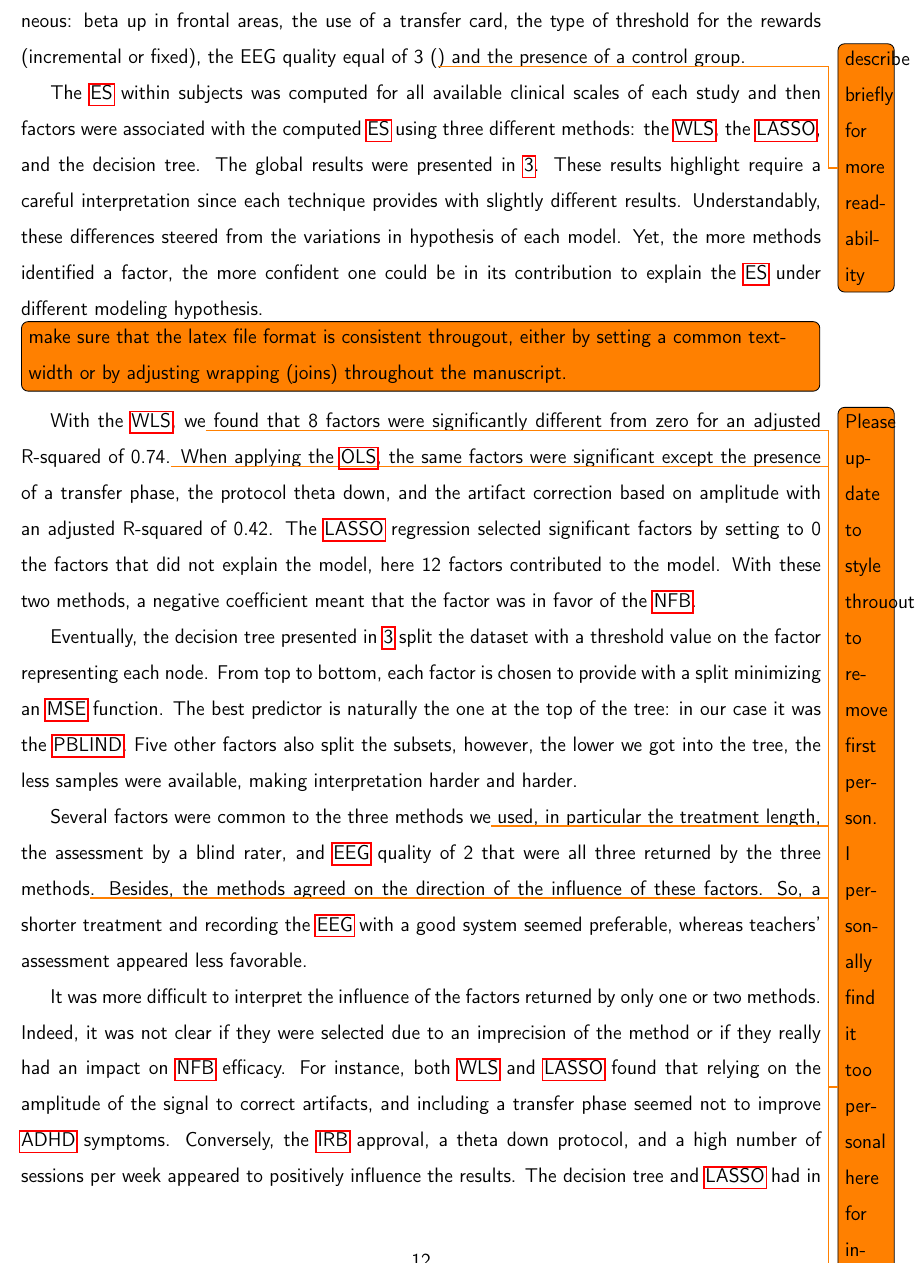
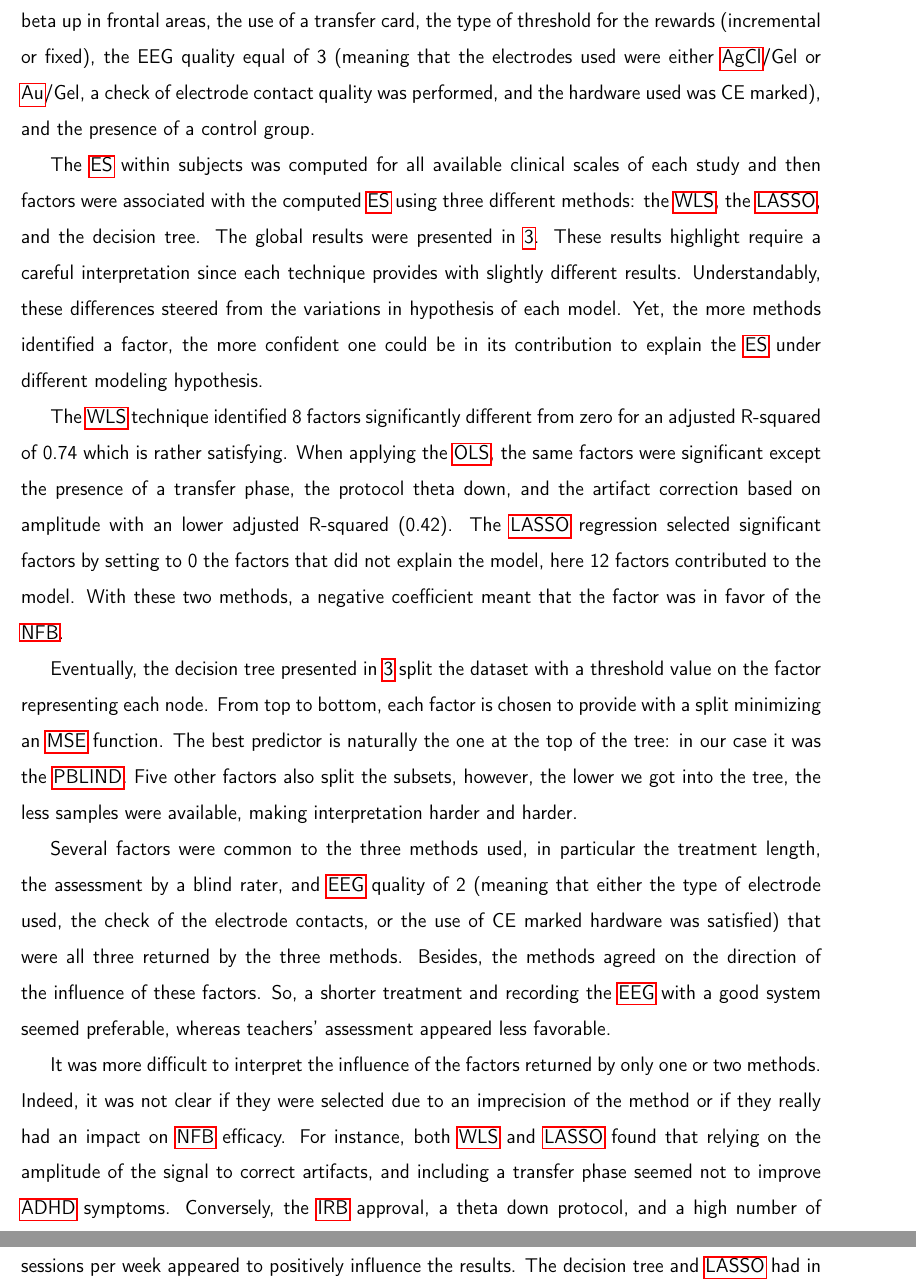
Before and after one commit to abussalb/meta-analysis-statistical-tools, a LaTeX paper (documentation/article-latex-source/manuscript.tex, which reads documentation/article-latex-source/results.tex): part of page 12 of 37 before the commit and two parts of pages 12 and 13 of 37 after it, the two joined at a grey line, cut so that both start at the same text. Compiled offline with pdfLaTeX.

Commit message:
louis comments taken into account for results

```diff
--- a/documentation/article-latex-source/results.tex
+++ b/documentation/article-latex-source/results.tex
@@ -62,38 +63,38 @@ This analysis was performed on 31 trials assessing the efficacy of \gls{nfb} as
-Among the 25 factors selected, 6 were removed for missing too many observations or beeing too homogeneous: beta up in frontal areas,
+This analysis was performed on 31 trials assessing the efficacy of \gls{nfb} as presented
+in~\ref{Table:table_factors_analysis_meta_analysis_list_studies}. Among the 25 factors selected, 6 were
+removed for missing too many observations or being too homogeneous: beta up in frontal areas,
 the use of a transfer card, the type of threshold for the rewards (incremental or fixed), the EEG quality equal of 3
-(\todo{describe briefly for more readability}) and the presence of a control group.
+(meaning that the electrodes used were either \gls{agcl}/Gel or \gls{au}/Gel, a check of electrode contact quality was
+performed, and the hardware used was CE marked), and the presence of a control group.
 
-The \gls{es} within subjects was computed for all available clinical scales of each study and then factors were associated with the computed \gls{es}
-using three different methods: the \gls{wls}, the \gls{lasso}, and the decision tree. The global results were presented in~\ref{Table:table_factors_analysis_results_summary}.
-These results highlight require a careful interpretation since each technique provides with slightly different
-results. Understandably, these differences steered from the variations in hypothesis of each model. Yet, the more
-methods identified a factor, the more confident one could be in its contribution to explain the \gls{es} under different
-modeling hypothesis.
-\todo[inline]{make sure that the latex file format is consistent througout, either by setting a common text-width or by
-  adjusting wrapping (joins) throughout the manuscript.}
+The \gls{es} within subjects was computed for all available clinical scales of each study and then factors were
+associated with the computed \gls{es} using three different methods: the \gls{wls}, the \gls{lasso}, and the decision tree.
+The global results were presented in~\ref{Table:table_factors_analysis_results_summary}. These results highlight require a
+careful interpretation since each technique provides with slightly different results. Understandably, these differences
+steered from the variations in hypothesis of each model. Yet, the more methods identified a factor, the more confident
+one could be in its contribution to explain the \gls{es} under different modeling hypothesis.
 
-With the \gls{wls}, we\todo{Please update to style throuout to remove first person. I personally find it too personal
-  here for instance, `The wls technique identified 8 factors contributing \ldots'} found that 8 factors were
-significantly different from zero for an adjusted R-squared of 0.74.\todo{Comment briefly on the Rs value - is it good?
-no?}
-When applying the \gls{ols}, the same factors were significant except the presence of a transfer phase, the protocol
-theta down, and the artifact correction
-based on amplitude with an adjusted R-squared of 0.42. The \gls{lasso} regression selected significant factors by setting to 0 the factors that did
-not explain the model, here 12 factors contributed to the model. With these two methods, a negative coefficient meant that the factor was in favor of the \gls{nfb}.
+The \gls{wls} technique identified 8 factors significantly different from zero for an adjusted R-squared of 0.74
+which is rather satisfying. When applying the \gls{ols}, the same factors were significant except the presence of
+a transfer phase, the protocol theta down, and the artifact correction based on amplitude with an lower adjusted R-squared
+(0.42). The \gls{lasso} regression selected significant factors by setting to 0 the factors that did not explain the model,
+here 12 factors contributed to the model. With these two methods, a negative coefficient meant that the factor was in favor
+of the \gls{nfb}.
 
 Eventually, the decision tree presented in~\ref{Figure:factors_analysis_decision_tree_results} split the dataset
 with a threshold value on the factor representing each node. From top to bottom, each factor is chosen to provide with a
-split minimizing an \gls{mse} function. The best predictor is naturally the one at the top of the tree: in our case it was the \gls{pblind}. Five other factors also split the subsets,
-however, the lower we got into the tree, the less samples were available, making interpretation harder and harder.
+split minimizing an \gls{mse} function. The best predictor is naturally the one at the top of the tree: in our case it was
+the \gls{pblind}. Five other factors also split the subsets, however, the lower we got into the tree, the less samples were
+available, making interpretation harder and harder.
 
-Several factors were common to the three methods we\todo{remove `we used' and preferably keep active form rather than pasive} used, in particular the treatment length, the assessment
-by a blind rater, and \gls{eeg} quality of 2 that were all three returned by the three methods\todo{again the eeg
-  quality criteria is really not clear - you need to rephrase where ever you talk about it}. Besides,
+Several factors were common to the three methods used, in particular the treatment length, the assessment
+by a blind rater, and \gls{eeg} quality of 2 (meaning that either the type of electrode used, the check of the electrode
+contacts, or the use of CE marked hardware was satisfied) that were all three returned by the three methods. Besides,
 the methods agreed on the direction of the influence of these factors. So, a shorter treatment and recording the \gls{eeg}
 with a good system seemed preferable, whereas teachers' assessment appeared less favorable.
 
-It was more difficult to interpret the influence of the factors returned by only one or two methods. Indeed, it was not clear if they were
-selected due to an imprecision of the method or if they really had an impact on \gls{nfb} efficacy.
-For instance, both \gls{wls} and \gls{lasso} found that relying on the amplitude of the signal to correct artifacts, and including a
-transfer phase seemed not to improve \gls{adhd} symptoms. Conversely, the \gls{irb} approval, a theta down protocol, and a high number
-of sessions per week appeared to positively influence the results. The decision tree and \gls{lasso} had in common the protocol \gls{smr}:
+It was more difficult to interpret the influence of the factors returned by only one or two methods. Indeed, it was not clear
+if they were selected due to an imprecision of the method or if they really had an impact on \gls{nfb} efficacy. For instance,
+both \gls{wls} and \gls{lasso} found that relying on the amplitude of the signal to correct artifacts, and including a transfer
+phase seemed not to improve \gls{adhd} symptoms. Conversely, the \gls{irb} approval, a theta down protocol, and a high number
+of sessions per week appeared to positively influence the results. The decision tree and \gls{lasso} had in common the protocol
```
Also changed, not shown: documentation/article-latex-source/results.tex (84 more changed lines).
